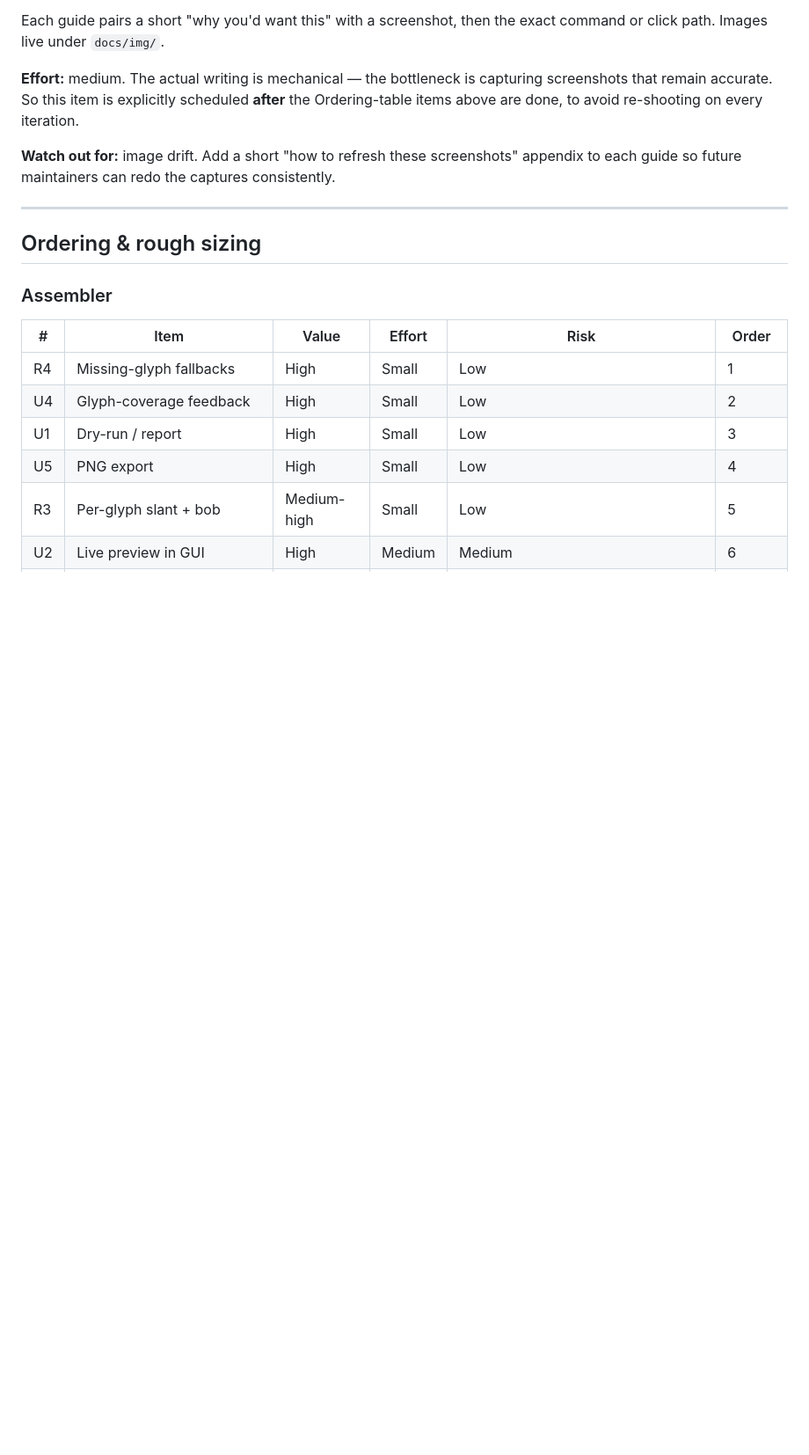
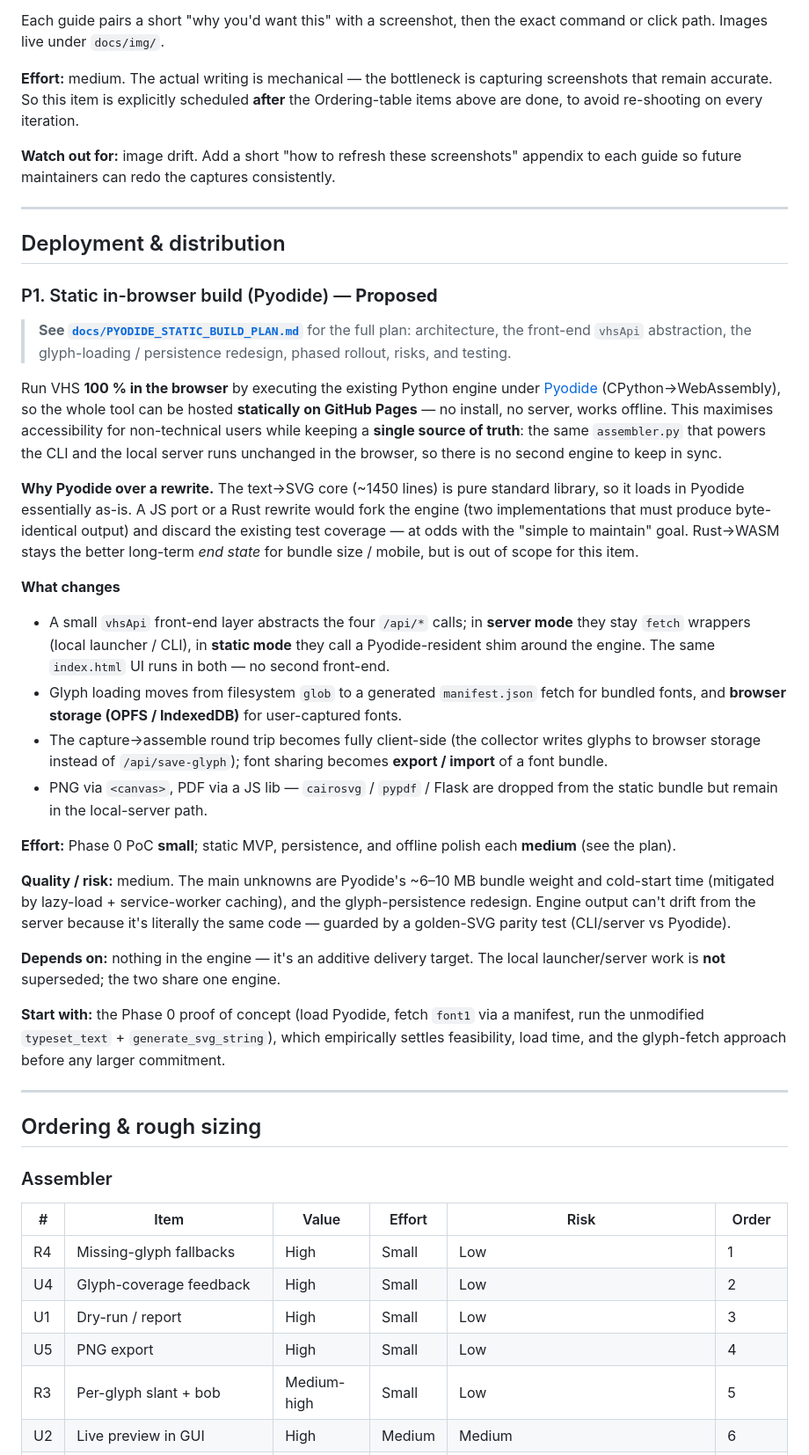
Before and after one commit to utrost/VHS, a Markdown page: docs/ROADMAP.md, the part around one of its changes. Shown at 88% size. Drawn GitHub-style; blank space fills up the shorter version.

```diff
--- a/docs/ROADMAP.md
+++ b/docs/ROADMAP.md
@@ -746,6 +746,64 @@ the captures consistently.
 
 ---
 
+## Deployment & distribution
+
+### P1. Static in-browser build (Pyodide) — **Proposed**
+
+> **See [`docs/PYODIDE_STATIC_BUILD_PLAN.md`](PYODIDE_STATIC_BUILD_PLAN.md)**
+> for the full plan: architecture, the front-end `vhsApi` abstraction, the
+> glyph-loading / persistence redesign, phased rollout, risks, and testing.
+
+Run VHS **100 % in the browser** by executing the existing Python engine
+under [Pyodide](https://pyodide.org) (CPython→WebAssembly), so the whole
+tool can be hosted **statically on GitHub Pages** — no install, no server,
+works offline. This maximises accessibility for non-technical users while
+keeping a **single source of truth**: the same `assembler.py` that powers
+the CLI and the local server runs unchanged in the browser, so there is no
+second engine to keep in sync.
+
+**Why Pyodide over a rewrite.** The text→SVG core (~1450 lines) is pure
+standard library, so it loads in Pyodide essentially as-is. A JS port or a
+Rust rewrite would fork the engine (two implementations that must produce
+byte-identical output) and discard the existing test coverage — at odds
+with the "simple to maintain" goal. Rust→WASM stays the better long-term
+*end state* for bundle size / mobile, but is out of scope for this item.
+
+**What changes**
+
+- A small `vhsApi` front-end layer abstracts the four `/api/*` calls; in
+  **server mode** they stay `fetch` wrappers (local launcher / CLI), in
+  **static mode** they call a Pyodide-resident shim around the engine. The
+  same `index.html` UI runs in both — no second front-end.
+- Glyph loading moves from filesystem `glob` to a generated `manifest.json`
+  fetch for bundled fonts, and **browser storage (OPFS / IndexedDB)** for
+  user-captured fonts.
+- The capture→assemble round trip becomes fully client-side (the collector
+  writes glyphs to browser storage instead of `/api/save-glyph`); font
+  sharing becomes **export / import** of a font bundle.
+- PNG via `<canvas>`, PDF via a JS lib — `cairosvg` / `pypdf` / Flask are
+  dropped from the static bundle but remain in the local-server path.
+
+**Effort:** Phase 0 PoC **small**; static MVP, persistence, and offline
+polish each **medium** (see the plan).
+
+**Quality / risk:** medium. The main unknowns are Pyodide's ~6–10 MB
+bundle weight and cold-start time (mitigated by lazy-load + service-worker
+caching), and the glyph-persistence redesign. Engine output can't drift
+from the server because it's literally the same code — guarded by a
+golden-SVG parity test (CLI/server vs Pyodide).
+
+**Depends on:** nothing in the engine — it's an additive delivery target.
+The local launcher/server work is **not** superseded; the two share one
+engine.
+
+**Start with:** the Phase 0 proof of concept (load Pyodide, fetch `font1`
+via a manifest, run the unmodified `typeset_text` + `generate_svg_string`),
+which empirically settles feasibility, load time, and the glyph-fetch
+approach before any larger commitment.
+
+---
+
 ## Ordering & rough sizing
 
 ### Assembler
```
Also changed, not shown: other parts of docs/ROADMAP.md (+12 -0 lines), docs/PYODIDE_STATIC_BUILD_PLAN.md (added, +216 -0 lines).
